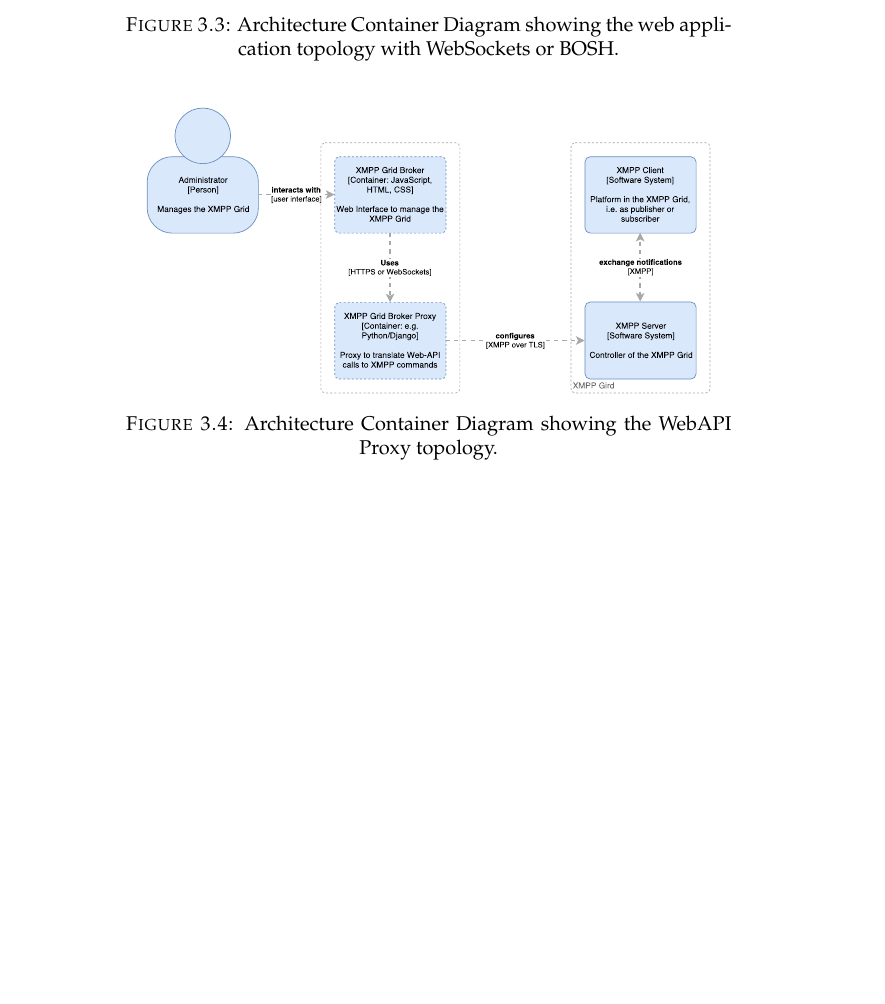
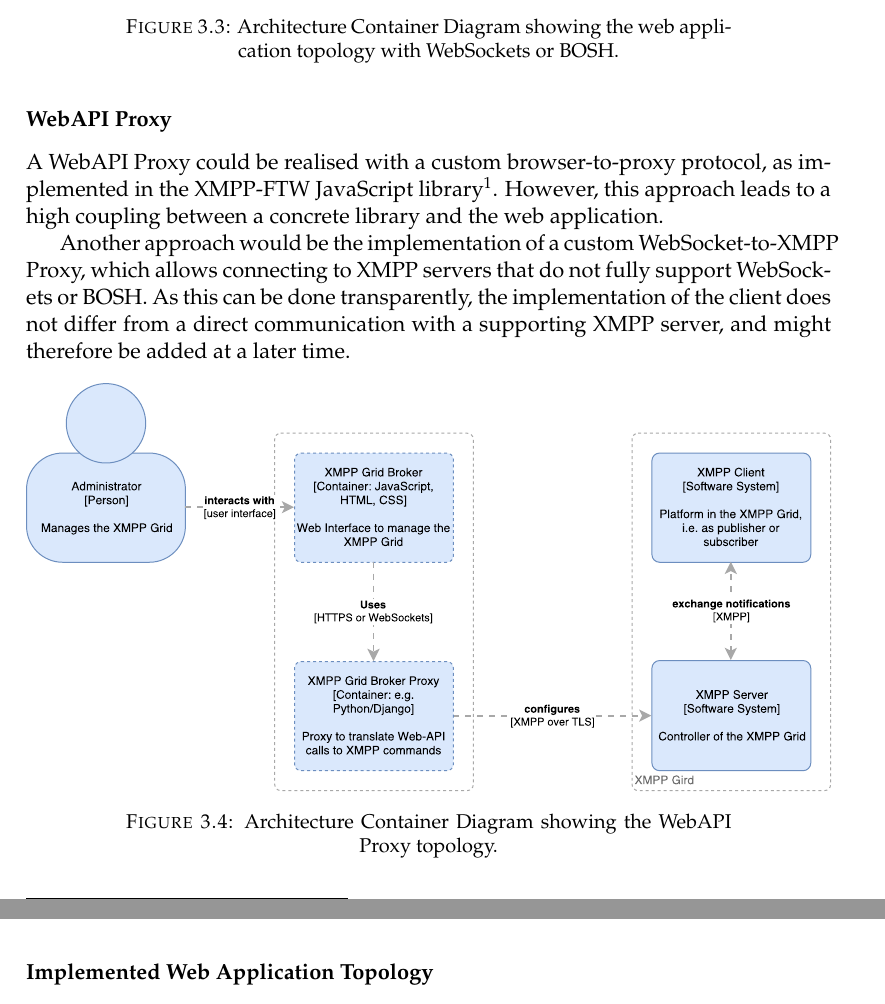
Before and after one commit to xmpp-grid-broker/documents, a LaTeX thesis (documents/final-submission-document/final-submission-document.tex, which reads documents/final-submission-document/chapters/3_concept.tex): part of page 16 of 51 before the commit and two parts of pages 16 and 17 of 52 after it, the two joined at a grey line, cut so that both start at the same text, the shorter picture padded with empty space. Compiled offline with pdfLaTeX.

Commit message:
Elaborate on "transparent" websocket proxies

```diff
--- a/documents/final-submission-document/chapters/3_concept.tex
+++ b/documents/final-submission-document/chapters/3_concept.tex
@@ -75,10 +69,17 @@ Using the XMPP Service Discovery~\cite{xep-0030}, the XMPP server may be queried
 \label{fig:architecturecontainerwebapplication}
 \end{figure}
 
+\subsubsection{WebAPI Proxy}
+
+A WebAPI Proxy could be realised with a custom browser-to-proxy protocol, as implemented in the XMPP-FTW JavaScript library\footnote{\url{http://docs.xmpp-ftw.org/}}. However, this approach leads to a high coupling between a concrete library and the web application.
+
+Another approach would be the implementation of a custom WebSocket-to-XMPP Proxy, which allows connecting to XMPP servers that do not fully support WebSockets or BOSH. As this can be done transparently, the implementation of the client does not differ from a direct communication with a supporting XMPP server, and might therefore be added at a later time.
+
 \begin{figure}[h]
 \centering
-\includegraphics[width=0.7\linewidth]{resources/architecture_container_proxy.pdf}
+\includegraphics[width=\linewidth]{resources/architecture_container_proxy.pdf}
 \caption[Architecture Container Diagram: Web Proxy]{Architecture Container Diagram showing the WebAPI Proxy topology.}
 \label{fig:architecturecontainerwebproxy}
 \end{figure}
 
+\subsubsection{Implemented Web Application Topology}
```
Also changed, not shown: documents/final-submission-document/chapters/3_concept.tex (12 more changed lines).
